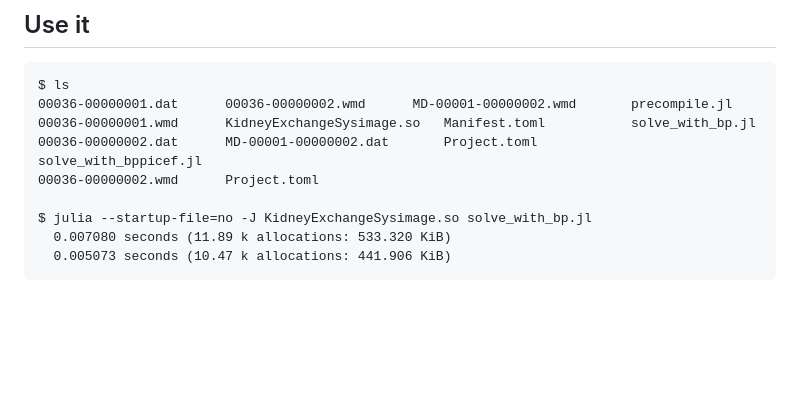
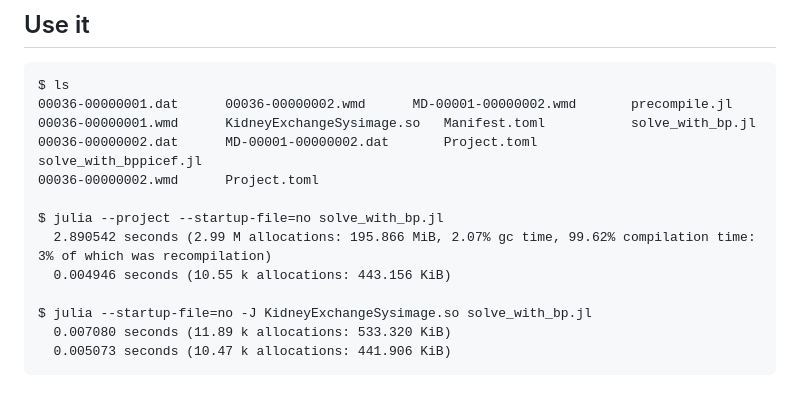
Before and after one commit to jeremyomer/KidneyExchange.jl, a Markdown page: docs/src/sys_image.md, the part around the change. GitHub-like rendering; blank space fills up the shorter version.

```diff
--- a/docs/src/sys_image.md
+++ b/docs/src/sys_image.md
@@ -106,6 +106,10 @@ $ ls
 00036-00000002.dat		MD-00001-00000002.dat		Project.toml			solve_with_bppicef.jl
 00036-00000002.wmd		Project.toml
 
+$ julia --project --startup-file=no solve_with_bp.jl
+  2.890542 seconds (2.99 M allocations: 195.866 MiB, 2.07% gc time, 99.62% compilation time: 3% of which was recompilation)
+  0.004946 seconds (10.55 k allocations: 443.156 KiB)
+
 $ julia --startup-file=no -J KidneyExchangeSysimage.so solve_with_bp.jl
   0.007080 seconds (11.89 k allocations: 533.320 KiB)
   0.005073 seconds (10.47 k allocations: 441.906 KiB)
```
